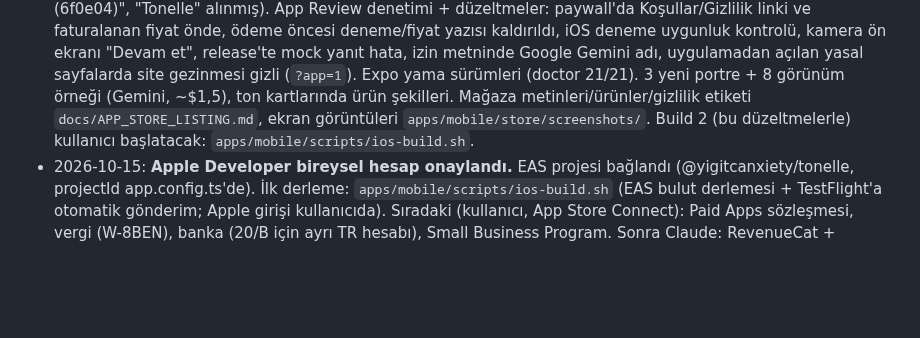
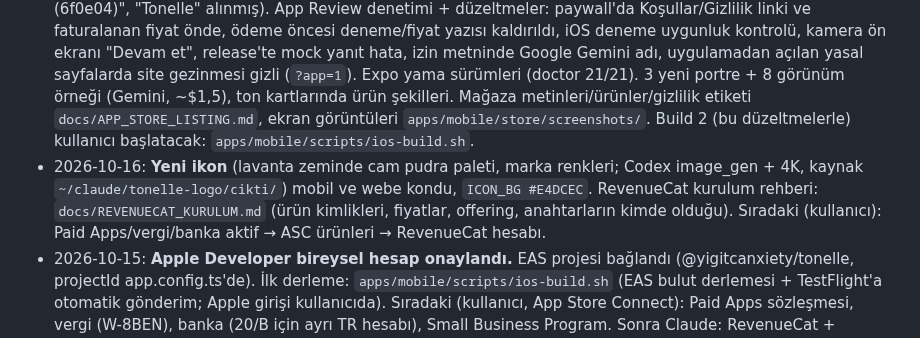
Before and after one commit to yigitcanxiety/denemeler, a Markdown page: docs/DEVAM.md, the part around the change. GitHub-like rendering; blank space fills up the shorter version.

Commit message:
docs: RevenueCat + App Store ürün kurulum rehberi, DEVAM güncel
Co-Authored-By: Claude Opus 5.5 <noreply@anthropic.com>

```diff
--- a/docs/DEVAM.md
+++ b/docs/DEVAM.md
@@ -119,6 +119,7 @@ Paywall metni 2026-10-15'te "Tüm makyaj görünümleri kendi fotoğrafında" ol
 
 - 2026-10-12: **Paddle başvuruyu reddetti** (alan adı incelemesi: "Creative Generative AI", AUP dışı). İtiraz 2026-10-12 gönderildi (3 iş günü, ~2026-10-15); argüman: ana ürün renk analizi (sınıflandırma/öneri), makyaj önizlemesi yalnız kendi selfie + sabit görünümler, gerekirse web'den kaldırılır. Yedek: Stripe Managed Payments doğrulaması öne alındı.
 - 2026-10-15 (gece, otonom): Build 1 TestFlight'a yüklendi (ASC app 6822973603; App Store adı geçici "Tonelle (6f0e04)", "Tonelle" alınmış). App Review denetimi + düzeltmeler: paywall'da Koşullar/Gizlilik linki ve faturalanan fiyat önde, ödeme öncesi deneme/fiyat yazısı kaldırıldı, iOS deneme uygunluk kontrolü, kamera ön ekranı "Devam et", release'te mock yanıt hata, izin metninde Google Gemini adı, uygulamadan açılan yasal sayfalarda site gezinmesi gizli (`?app=1`). Expo yama sürümleri (doctor 21/21). 3 yeni portre + 8 görünüm örneği (Gemini, ~$1,5), ton kartlarında ürün şekilleri. Mağaza metinleri/ürünler/gizlilik etiketi `docs/APP_STORE_LISTING.md`, ekran görüntüleri `apps/mobile/store/screenshots/`. Build 2 (bu düzeltmelerle) kullanıcı başlatacak: `apps/mobile/scripts/ios-build.sh`.
+- 2026-10-16: **Yeni ikon** (lavanta zeminde cam pudra paleti, marka renkleri; Codex image_gen + 4K, kaynak `~/claude/tonelle-logo/cikti/`) mobil ve webe kondu, `ICON_BG #E4DCEC`. RevenueCat kurulum rehberi: `docs/REVENUECAT_KURULUM.md` (ürün kimlikleri, fiyatlar, offering, anahtarların kimde olduğu). Sıradaki (kullanıcı): Paid Apps/vergi/banka aktif → ASC ürünleri → RevenueCat hesabı.
 - 2026-10-15: **Apple Developer bireysel hesap onaylandı.** EAS projesi bağlandı (@yigitcanxiety/tonelle, projectId app.config.ts'de). İlk derleme: `apps/mobile/scripts/ios-build.sh` (EAS bulut derlemesi + TestFlight'a otomatik gönderim; Apple girişi kullanıcıda). Sıradaki (kullanıcı, App Store Connect): Paid Apps sözleşmesi, vergi (W-8BEN), banka (20/B için ayrı TR hesabı), Small Business Program. Sonra Claude: RevenueCat + abonelik ürünleri.
 - 2026-10-11: Apple Developer bireysel başvurusu Apple Developer uygulamasından yapıldı (Apple ID yigitcanxiety@icloud.com, iletişim yigitgordebil@gmail.com; ikisi de Claude'un okuyamadığı kutular). Onay e-postası bekleniyor. Sıradaki: Expo hesabı (kullanıcı), 20/B istisna belgesi + ayrı banka hesabı (kullanıcı), ikon ve mağaza görselleri (Claude).
 - 2026-10-11 (güncel, kullanıcı kararı): App Store = **Yiğit Gördebil bireysel Apple hesabı** (ileride gerekirse Apple desteğiyle şirkete çevrilir veya App Transfer) + GVK mük. 20/B istisnası (mağaza geliri gerçek kişiye, banka %15 stopaj, 2026 sınırı 5,3 M TL, istisna belgesi + özel TR banka hesabı; D-U-N-S gerekmez). Web (Paddle) geliri şirkette kalır, 20/B kapsamı dışında. Muhasebeci teyidi önerildi.
```
Also changed, not shown: docs/REVENUECAT_KURULUM.md (added, +62 -0 lines).
